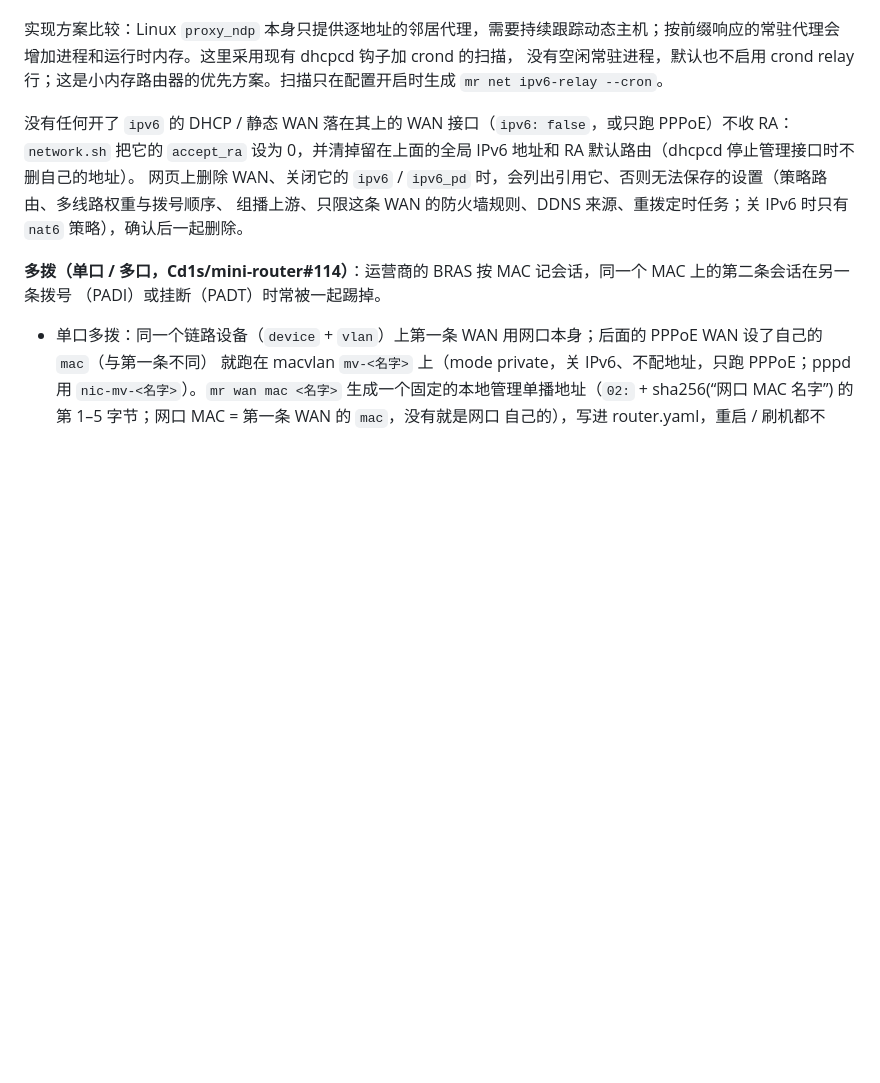
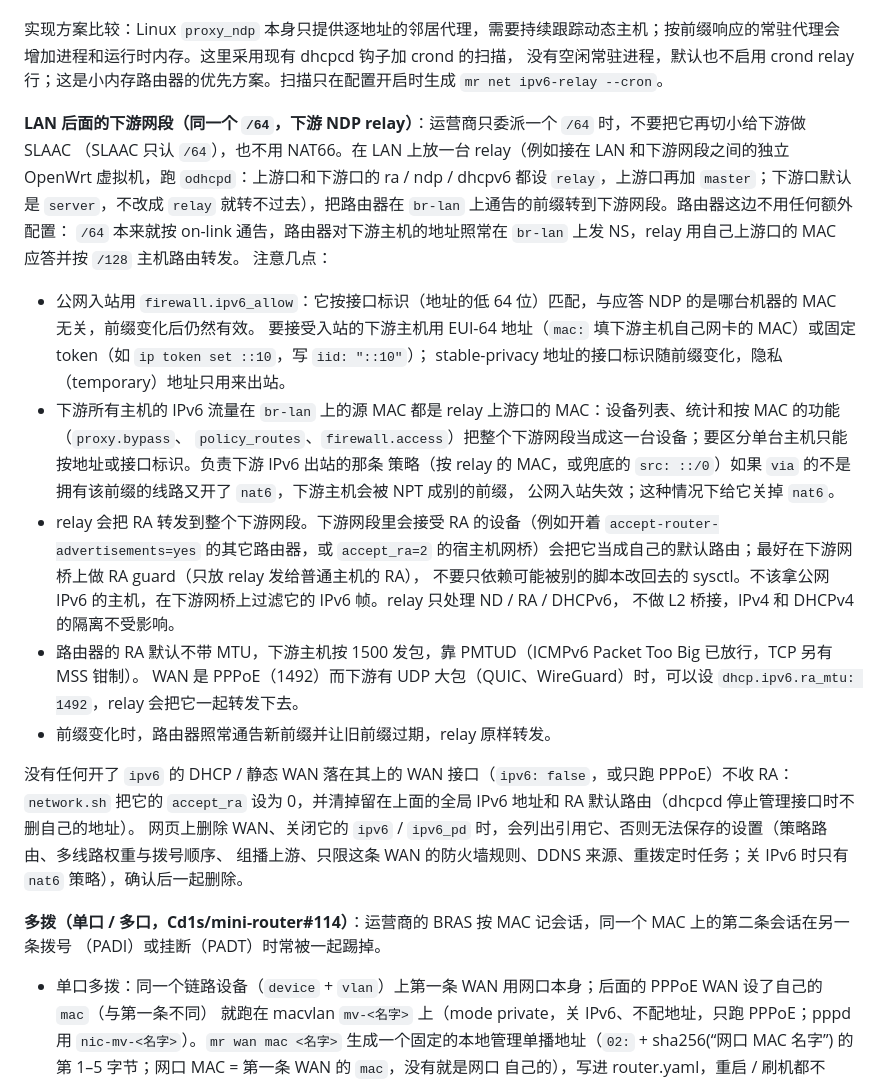
Before and after one commit to Cd1s/mini-router, a Markdown page: docs/modules/net.md, the part around the change. Drawn GitHub-style; blank space fills up the shorter version.

Commit message:
docs: LAN hosts behind a downstream NDP relay share the delegated /64 (#180)
* docs: hosts behind a downstream NDP relay on the LAN share the delegated /64 (odhcpd relay, pinholes by interface identifier, relay MAC for MAC-based features, RA guard)

* docs: move the downstream NDP relay section after the ipv6_relay section; odhcpd relay on both interfaces; RA MTU note (review)

* docs: the RA MTU key is dhcp.ipv6.ra_mtu

```diff
--- a/docs/modules/net.md
+++ b/docs/modules/net.md
@@ -215,6 +215,26 @@ relay 立即让位，PD 消失后下一次事件恢复。WAN 变化、关闭开
 
 实现方案比较：Linux `proxy_ndp` 本身只提供逐地址的邻居代理，需要持续跟踪动态主机；按前缀响应的常驻代理会增加进程和运行时内存。这里采用现有 dhcpcd 钩子加 crond 的扫描，
 没有空闲常驻进程，默认也不启用 crond relay 行；这是小内存路由器的优先方案。扫描只在配置开启时生成 `mr net ipv6-relay --cron`。
+
+**LAN 后面的下游网段（同一个 `/64`，下游 NDP relay）**：运营商只委派一个 `/64` 时，不要把它再切小给下游做 SLAAC
+（SLAAC 只认 `/64`），也不用 NAT66。在 LAN 上放一台 relay（例如接在 LAN 和下游网段之间的独立 OpenWrt 虚拟机，跑 `odhcpd`：上游口和下游口的
+ra / ndp / dhcpv6 都设 `relay`，上游口再加 `master`；下游口默认是 `server`，不改成 `relay` 就转不过去），把路由器在 `br-lan` 上通告的前缀转到下游网段。路由器这边不用任何额外配置：
+`/64` 本来就按 on-link 通告，路由器对下游主机的地址照常在 `br-lan` 上发 NS，relay 用自己上游口的 MAC 应答并按 `/128` 主机路由转发。
+注意几点：
+- 公网入站用 `firewall.ipv6_allow`：它按接口标识（地址的低 64 位）匹配，与应答 NDP 的是哪台机器的 MAC 无关，前缀变化后仍然有效。
+  要接受入站的下游主机用 EUI-64 地址（`mac:` 填下游主机自己网卡的 MAC）或固定 token（如 `ip token set ::10`，写 `iid: "::10"`）；
+  stable-privacy 地址的接口标识随前缀变化，隐私（temporary）地址只用来出站。
+- 下游所有主机的 IPv6 流量在 `br-lan` 上的源 MAC 都是 relay 上游口的 MAC：设备列表、统计和按 MAC 的功能（`proxy.bypass`、
+  `policy_routes`、`firewall.access`）把整个下游网段当成这一台设备；要区分单台主机只能按地址或接口标识。负责下游 IPv6 出站的那条
+  策略（按 relay 的 MAC，或兜底的 `src: ::/0`）如果 `via` 的不是拥有该前缀的线路又开了 `nat6`，下游主机会被 NPT 成别的前缀，
+  公网入站失效；这种情况下给它关掉 `nat6`。
+- relay 会把 RA 转发到整个下游网段。下游网段里会接受 RA 的设备（例如开着 `accept-router-advertisements=yes` 的其它路由器，或
+  `accept_ra=2` 的宿主机网桥）会把它当成自己的默认路由；最好在下游网桥上做 RA guard（只放 relay 发给普通主机的 RA），
+  不要只依赖可能被别的脚本改回去的 sysctl。不该拿公网 IPv6 的主机，在下游网桥上过滤它的 IPv6 帧。relay 只处理 ND / RA / DHCPv6，
+  不做 L2 桥接，IPv4 和 DHCPv4 的隔离不受影响。
+- 路由器的 RA 默认不带 MTU，下游主机按 1500 发包，靠 PMTUD（ICMPv6 Packet Too Big 已放行，TCP 另有 MSS 钳制）。
+  WAN 是 PPPoE（1492）而下游有 UDP 大包（QUIC、WireGuard）时，可以设 `dhcp.ipv6.ra_mtu: 1492`，relay 会把它一起转发下去。
+- 前缀变化时，路由器照常通告新前缀并让旧前缀过期，relay 原样转发。
 
 没有任何开了 `ipv6` 的 DHCP / 静态 WAN 落在其上的 WAN 接口（`ipv6: false`，或只跑 PPPoE）不收 RA：`network.sh` 把它的
 `accept_ra` 设为 0，并清掉留在上面的全局 IPv6 地址和 RA 默认路由（dhcpcd 停止管理接口时不删自己的地址）。
```
Also changed, not shown: docs/modules/fw.md (+1 -0 lines).
